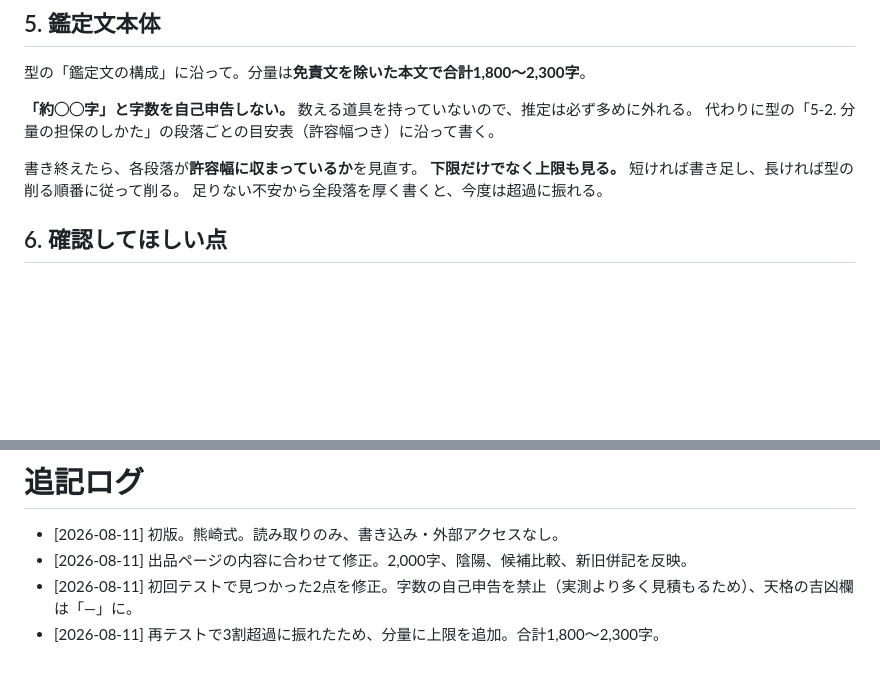
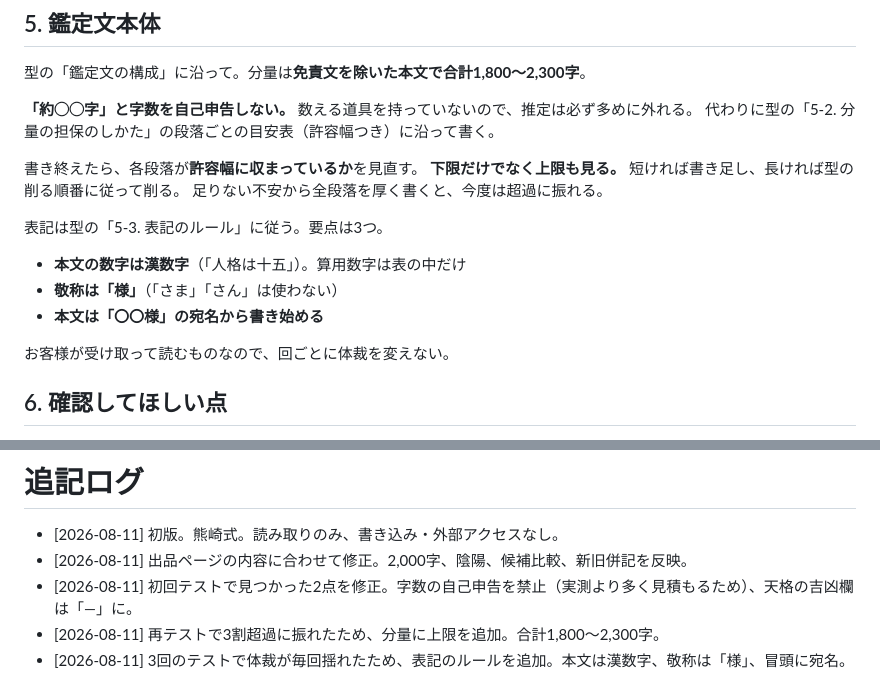
Before and after one commit to Nanjgorilla/ai-office, a Markdown page: .claude/agents/coconala-kantei.md, 2 parts joined by grey strips. GitHub-like rendering; blank space fills up the shorter version.

```diff
--- a/.claude/agents/coconala-kantei.md
+++ b/.claude/agents/coconala-kantei.md
@@ -51,6 +51,14 @@ tools: Read, Grep, Glob
 **下限だけでなく上限も見る。** 短ければ書き足し、長ければ型の削る順番に従って削る。
 足りない不安から全段落を厚く書くと、今度は超過に振れる。
 
+表記は型の「5-3. 表記のルール」に従う。要点は3つ。
+
+- **本文の数字は漢数字**（「人格は十五」）。算用数字は表の中だけ
+- **敬称は「様」**（「さま」「さん」は使わない）
+- **本文は「〇〇様」の宛名から書き始める**
+
+お客様が受け取って読むものなので、回ごとに体裁を変えない。
+
 ## 6. 確認してほしい点
 
 画数に自信がない字、流派によって判断が割れる数があれば、ここに挙げる。
@@ -94,3 +102,4 @@ tools: Read, Grep, Glob
 - [2026-08-11] 出品ページの内容に合わせて修正。2,000字、陰陽、候補比較、新旧併記を反映。
 - [2026-08-11] 初回テストで見つかった2点を修正。字数の自己申告を禁止（実測より多く見積もるため）、天格の吉凶欄は「—」に。
 - [2026-08-11] 再テストで3割超過に振れたため、分量に上限を追加。合計1,800〜2,300字。
+- [2026-08-11] 3回のテストで体裁が毎回揺れたため、表記のルールを追加。本文は漢数字、敬称は「様」、冒頭に宛名。
```
Also changed, not shown: departments/coconala/鑑定の型.md (+38 -0 lines).
